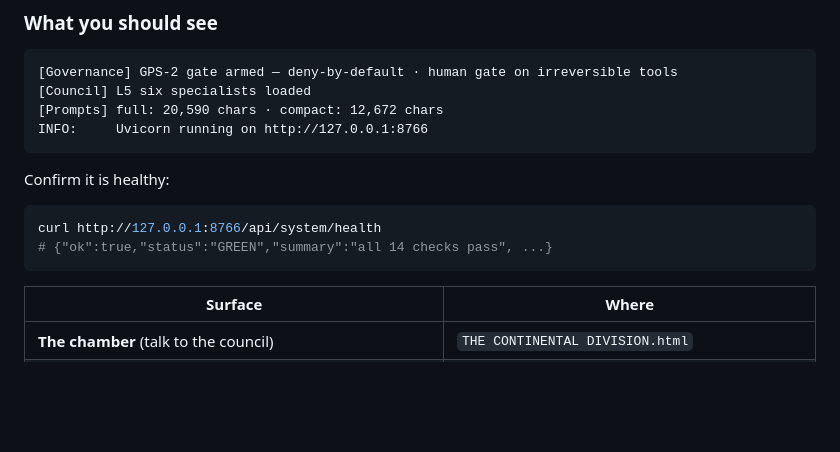
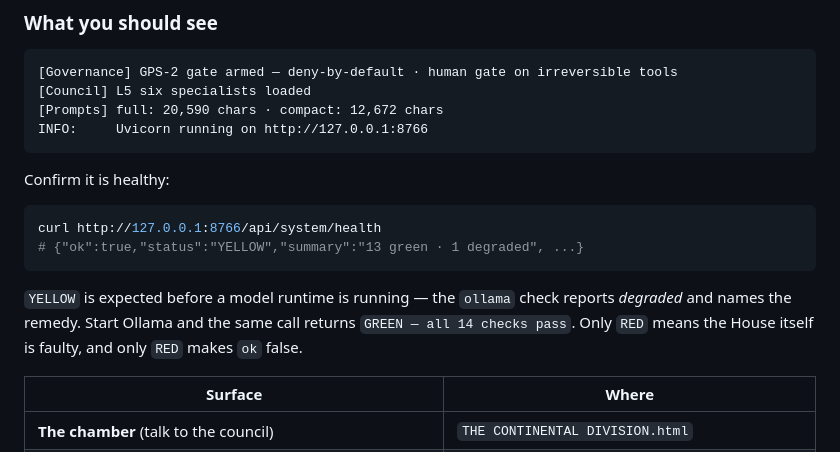
Before and after one commit to ElmatadorZ/skynetclaw, a Markdown page: README.md, the part around the change. Rendered like a GitHub page; blank space fills up the shorter version.

````diff
--- a/README.md
+++ b/README.md
@@ -77,8 +77,12 @@ Confirm it is healthy:
 
 ```bash
 curl http://127.0.0.1:8766/api/system/health
-# {"ok":true,"status":"GREEN","summary":"all 14 checks pass", ...}
+# {"ok":true,"status":"YELLOW","summary":"13 green · 1 degraded", ...}
 ```
+
+`YELLOW` is expected before a model runtime is running — the `ollama` check reports *degraded* and
+names the remedy. Start Ollama and the same call returns `GREEN — all 14 checks pass`. Only `RED`
+means the House itself is faulty, and only `RED` makes `ok` false.
 
 | Surface | Where |
 |---|---|
````
Also changed, not shown: docs/INSTALL.md (+16 -5 lines), docs/MODELS.md (+11 -0 lines).
